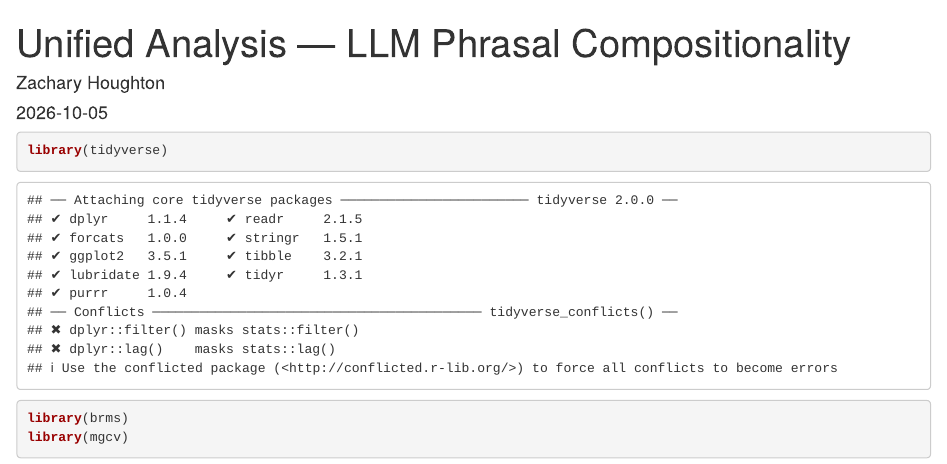
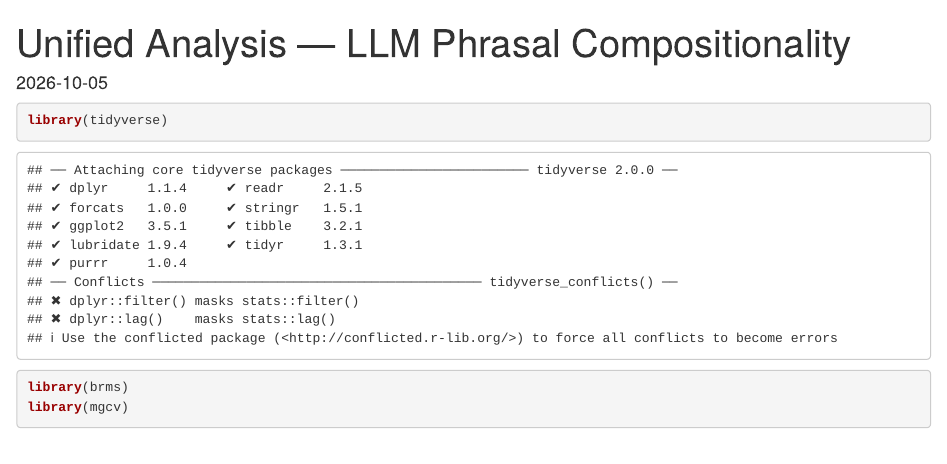
Before and after one commit to znhoughton/llm-phrasal-compositionality, an R Markdown document (Analyses/analysis-script.Rmd): the page in a window 1100 px wide, from its top. Rendered offline with R 4.5, knitr and Pandoc, with nearby package versions; some code elsewhere in the file could not run offline.

Commit message:
Drop the author header from the analysis script
It carried author: "Zachary Houghton" in its YAML header, which the
anonymising mirror serves verbatim. The remaining matches for that name in
this repository are a corpus sentence that happens to contain it.

Co-Authored-By: Claude Opus 5 <noreply@anthropic.com>

```diff
--- a/Analyses/analysis-script.Rmd
+++ b/Analyses/analysis-script.Rmd
@@ -1,6 +1,5 @@
 ---
 title: "Unified Analysis — LLM Phrasal Compositionality"
-author: "Zachary Houghton"
 date: "`r Sys.Date()`"
 output: html_document
 ---
```
